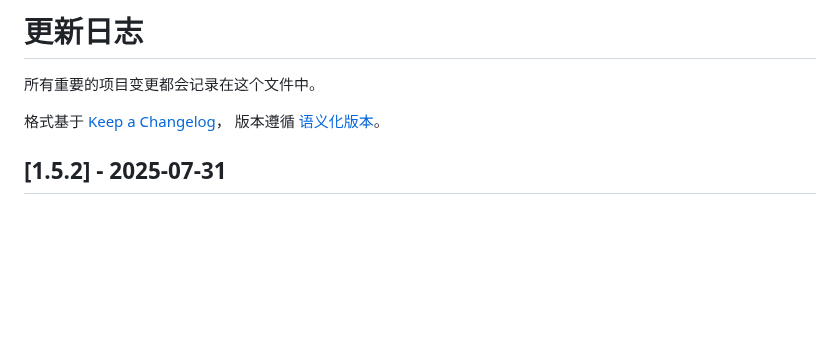
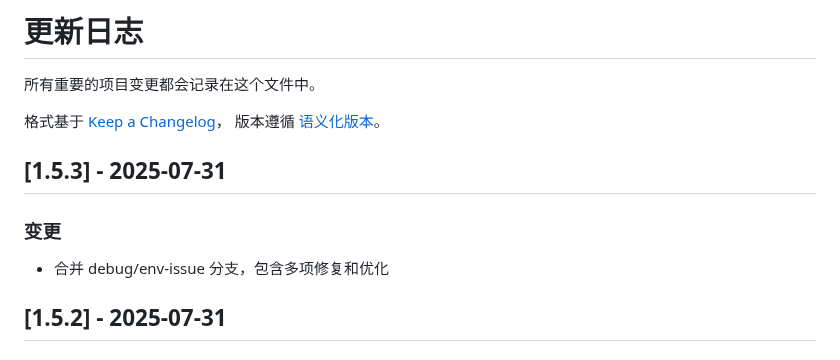
Before and after one commit to axfinn/ollamaWeb, a Markdown page: CHANGELOG.md, the part around the change. GitHub-like rendering; blank space fills up the shorter version.

Commit message:
docs: Update CHANGELOG.md for v1.5.3

```diff
--- a/CHANGELOG.md
+++ b/CHANGELOG.md
@@ -4,6 +4,11 @@
 
 格式基于 [Keep a Changelog](https://keepachanglog.com/zh-CN/1.0.0/)，
 版本遵循 [语义化版本](https://semver.org/lang/zh-CN/)。
+
+## [1.5.3] - 2025-07-31
+
+### 变更
+- 合并 debug/env-issue 分支，包含多项修复和优化
 
 ## [1.5.2] - 2025-07-31
 
```
